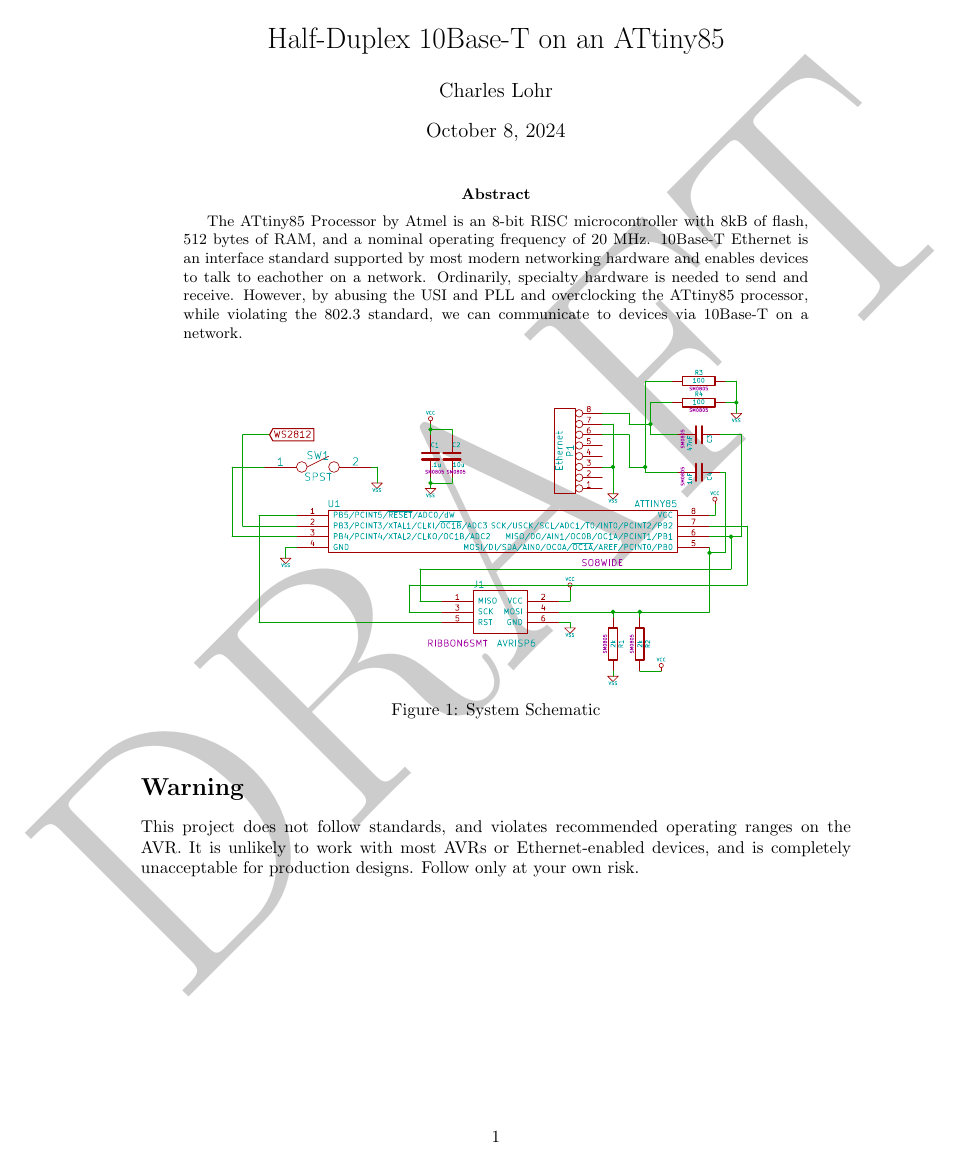
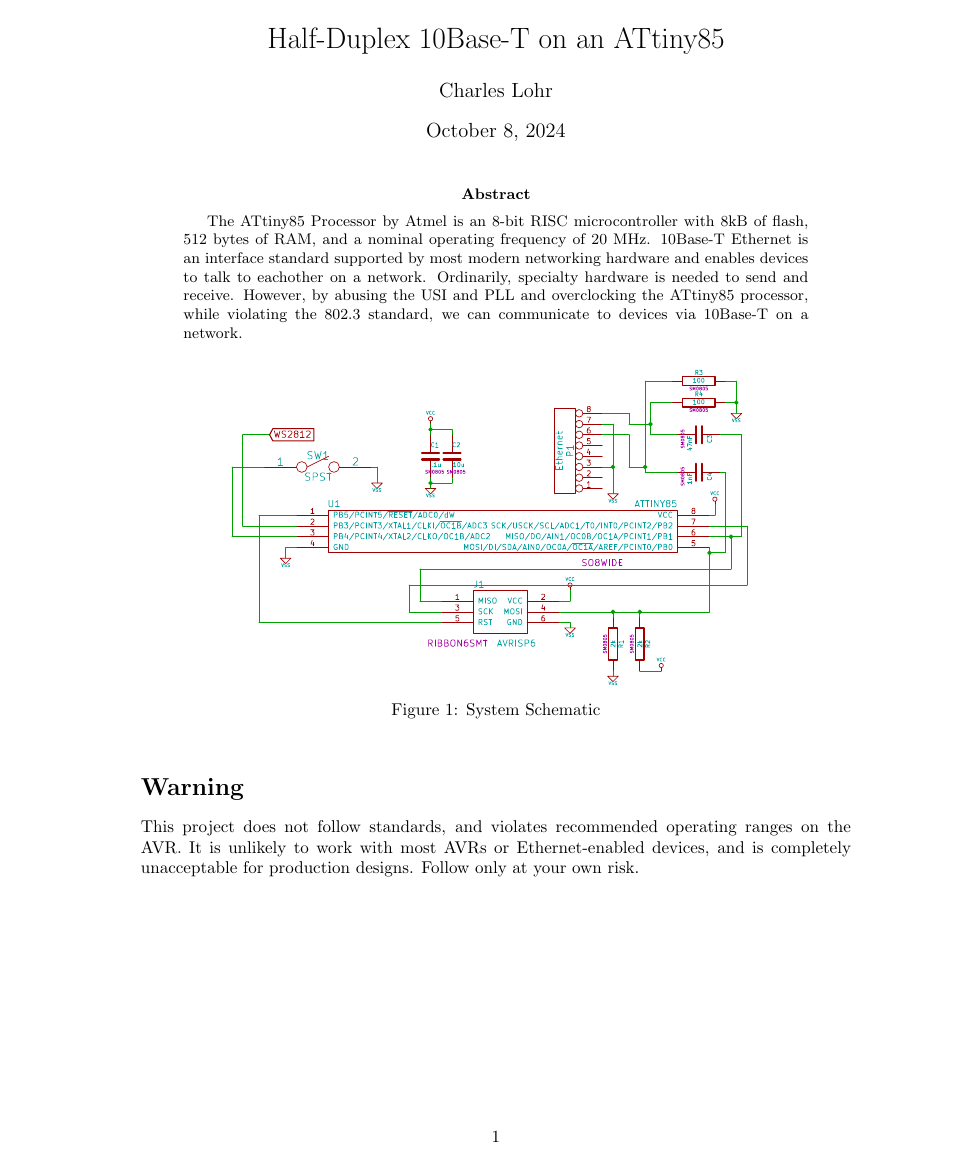
Before and after one commit to cnlohr/ethertiny, a LaTeX document (paper/paper.tex): page 1 of 10. Compiled offline with pdfLaTeX.

Commit message:
Update PDF removing watermark

```diff
--- a/paper/paper.tex
+++ b/paper/paper.tex
@@ -6,9 +6,10 @@
 \usepackage{hyperref}
 \usepackage{listings}
 \usepackage{float}
-\usepackage{draftwatermark}
-\SetWatermarkText{DRAFT}
-\SetWatermarkScale{8}\restylefloat{figure}
+%\usepackage{draftwatermark}
+%\SetWatermarkText{DRAFT}
+%\SetWatermarkScale{8}
+\restylefloat{figure}
 
 \begin{document}
 
```
Also changed, not shown: paper/paper.pdf.
